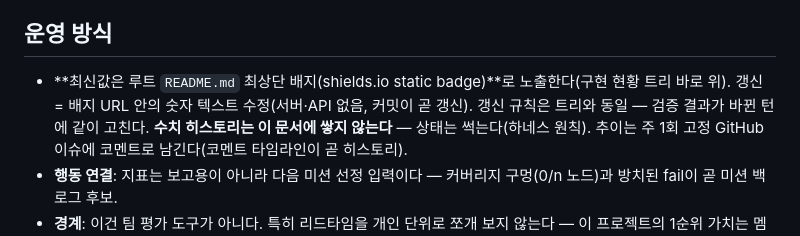
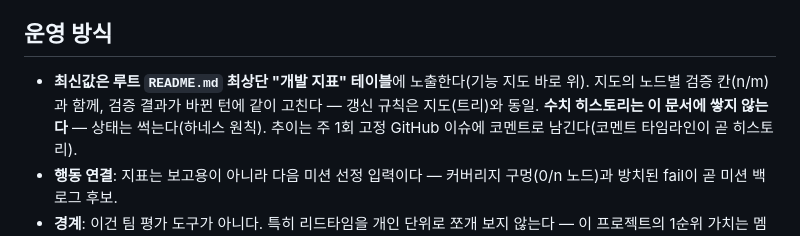
Before and after one commit to likelion-khu-official/website, a Markdown page: pm/docs/metrics.md, the part around the change. GitHub-like rendering.

Commit message:
docs(pm): metrics.md 운영 방식 — README 노출 방식을 배지→테이블로 정합

```diff
--- a/pm/docs/metrics.md
+++ b/pm/docs/metrics.md
@@ -32,9 +32,8 @@
 
 ## 운영 방식
 
-- **최신값은 루트 `README.md` 최상단 배지(shields.io static badge)**로 노출한다(구현 현황 트리 바로 위).
-  갱신 = 배지 URL 안의 숫자 텍스트 수정(서버·API 없음, 커밋이 곧 갱신). 갱신 규칙은 트리와 동일 —
-  검증 결과가 바뀐 턴에 같이 고친다. **수치 히스토리는 이 문서에 쌓지 않는다** — 상태는 썩는다(하네스 원칙).
+- **최신값은 루트 `README.md` 최상단 "개발 지표" 테이블**에 노출한다(기능 지도 바로 위). 지도의 노드별
+  검증 칸(n/m)과 함께, 검증 결과가 바뀐 턴에 같이 고친다 — 갱신 규칙은 지도(트리)와 동일. **수치 히스토리는 이 문서에 쌓지 않는다** — 상태는 썩는다(하네스 원칙).
   추이는 주 1회 고정 GitHub 이슈에 코멘트로 남긴다(코멘트 타임라인이 곧 히스토리).
 - **행동 연결**: 지표는 보고용이 아니라 다음 미션 선정 입력이다 — 커버리지 구멍(0/n 노드)과 방치된 fail이
   곧 미션 백로그 후보.
```
